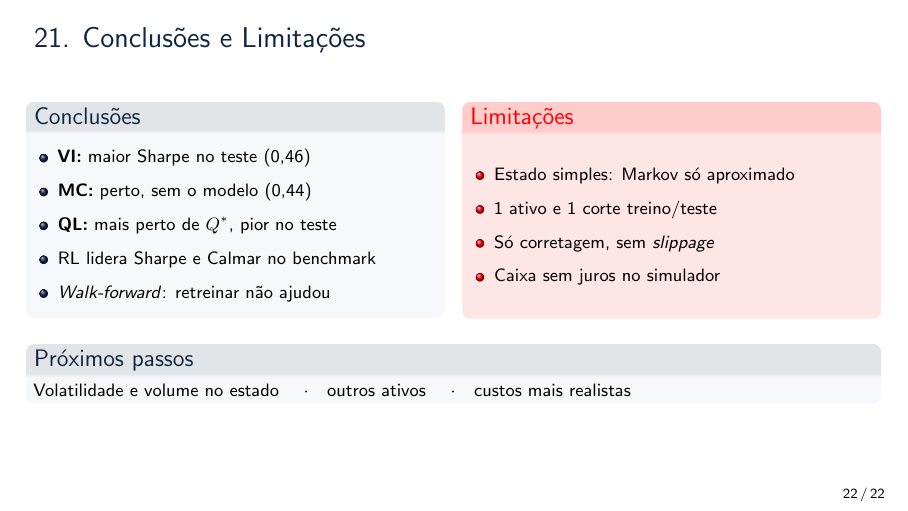
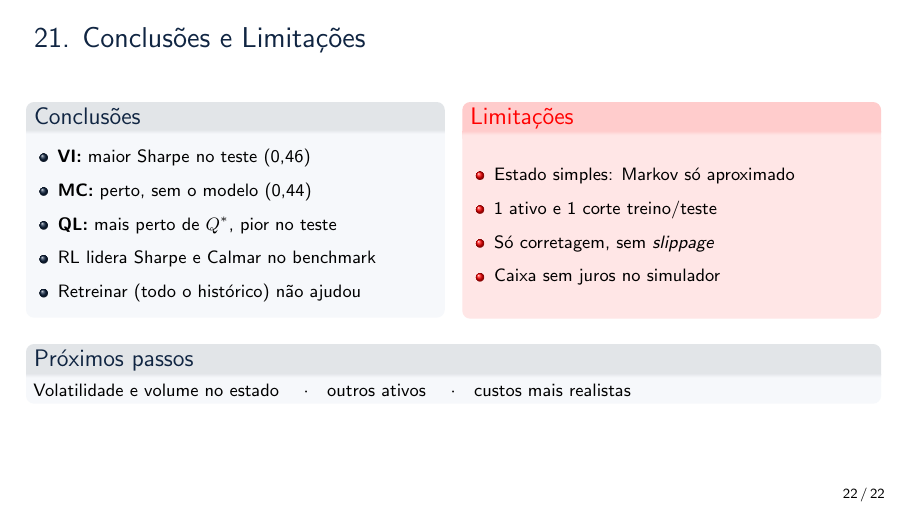
Before and after one commit to Viktor-MB/Reinforcement-Learning-trading-env, LaTeX slides (apresentacao.tex): page 22 of 22. Compiled offline with pdfLaTeX.

Commit message:
subindo mudancas

```diff
--- a/apresentacao.tex
+++ b/apresentacao.tex
@@ -997,7 +997,7 @@
           \item \textbf{MC:} perto, sem o modelo (0,44)
           \item \textbf{QL:} mais perto de $Q^*$, pior no teste
           \item RL lidera Sharpe e Calmar no benchmark
-          \item \textit{Walk-forward}: retreinar não ajudou
+          \item Retreinar (todo o histórico) não ajudou
         \end{itemize}
         \end{altura}
       \end{block}
```
